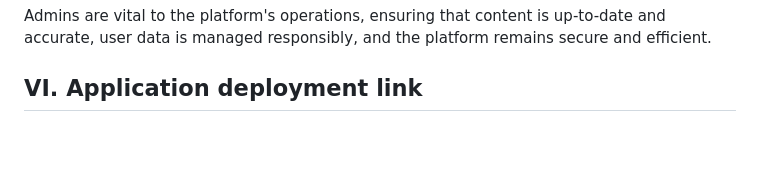
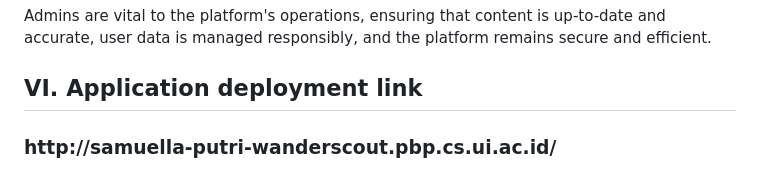
Before and after one commit to Wander-Scout/WanderScoutProject, a Markdown page: README.md, the part around the change. GitHub-like rendering; blank space fills up the shorter version.

Commit message:
docs: updating readme details

```diff
--- a/README.md
+++ b/README.md
@@ -109,3 +109,4 @@ Photo Gallery (https://jogja.antaranews.com/rss/photo.xml)
 
 
 <h2><b>VI. Application deployment link</b></h2>
+<h3><b>http://samuella-putri-wanderscout.pbp.cs.ui.ac.id/</b></h3>
```
